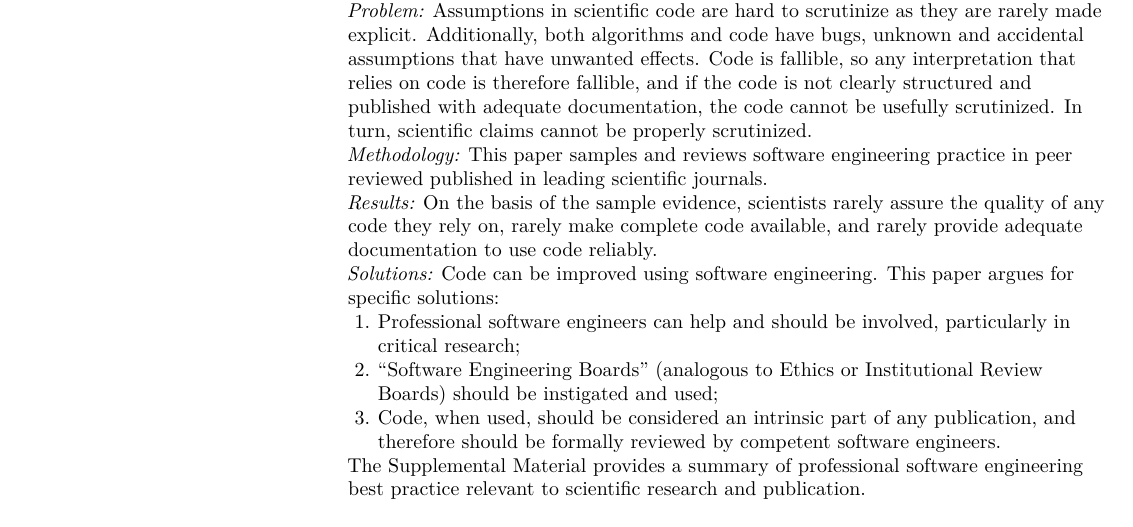
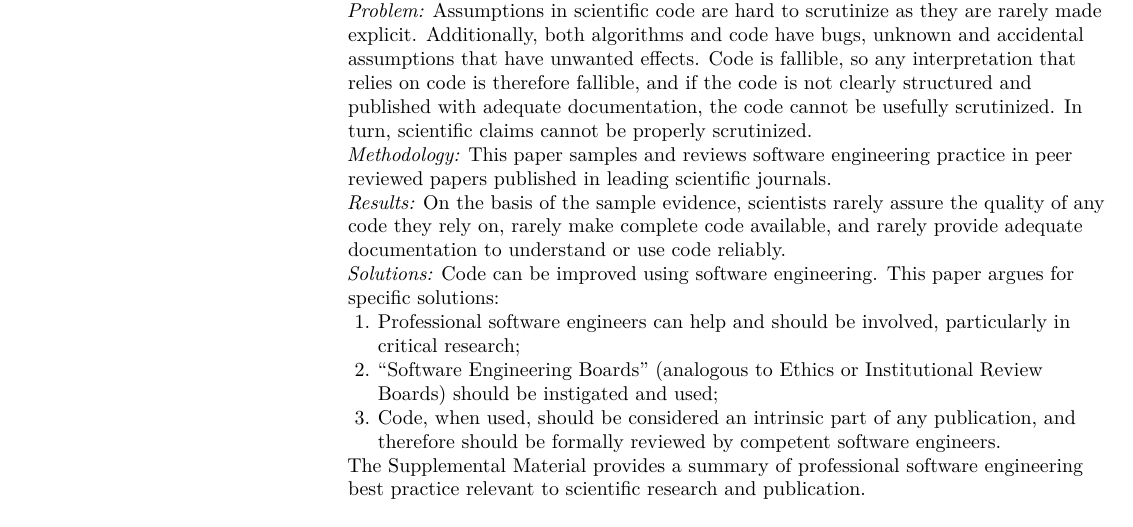
Before and after one commit to haroldthimbleby/improving-science, a LaTeX document (paper-seb-main.tex): part of page 1 of 20, cut so that both start at the same text. Compiled offline with XeLaTeX; a LaTeX package or settings file that is missing is left out.

Commit message:
Final, as submitted to PLOS ONE

```diff
--- a/paper-seb-main.tex
+++ b/paper-seb-main.tex
@@ -54,9 +54,9 @@ See Change Fellow in Digital Health
 
 \noindent\emph{Problem:} Assumptions in scientific code are hard to scrutinize as they are rarely made explicit. Additionally, both algorithms and code have bugs, unknown and accidental assumptions that have unwanted effects. Code is fallible, so any interpretation that relies on code is therefore fallible, and if the code is not clearly structured and published with adequate documentation, the code cannot be usefully scrutinized. In turn, scientific claims cannot be properly scrutinized.
 
-\noindent\emph{Methodology:} This paper samples and reviews software engineering practice in peer reviewed published in leading scientific journals.
+\noindent\emph{Methodology:} This paper samples and reviews software engineering practice in peer reviewed papers published in leading scientific journals.
 
-\noindent\emph{Results:} On the basis of the sample evidence, scientists rarely assure the quality of any code they rely on, rarely make complete code available, and rarely provide adequate documentation to use code reliably.
+\noindent\emph{Results:} On the basis of the sample evidence, scientists rarely assure the quality of any code they rely on, rarely make complete code available, and rarely provide adequate documentation to understand or use code reliably.
 
 \noindent\emph{Solutions:} Code can be improved using software engineering. This paper argues for specific solutions:
 
```
Also changed, not shown: makefile, 2 other files.
